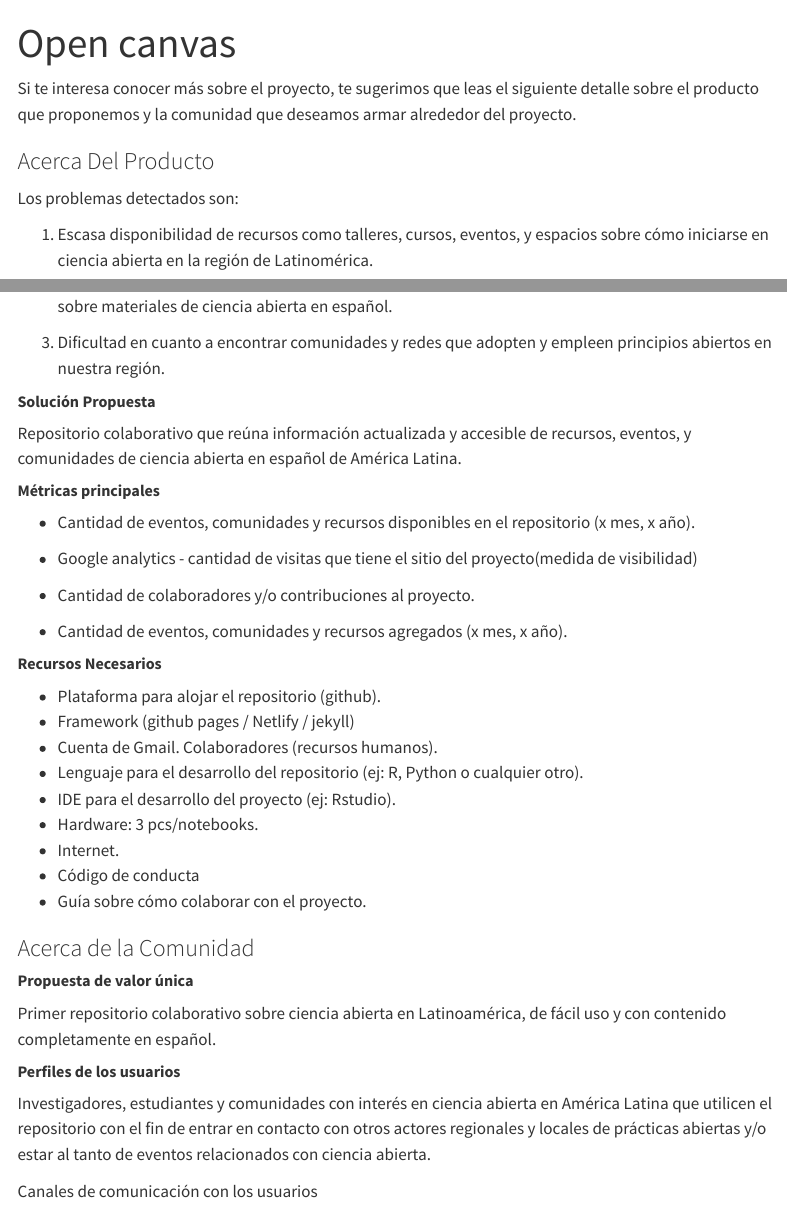
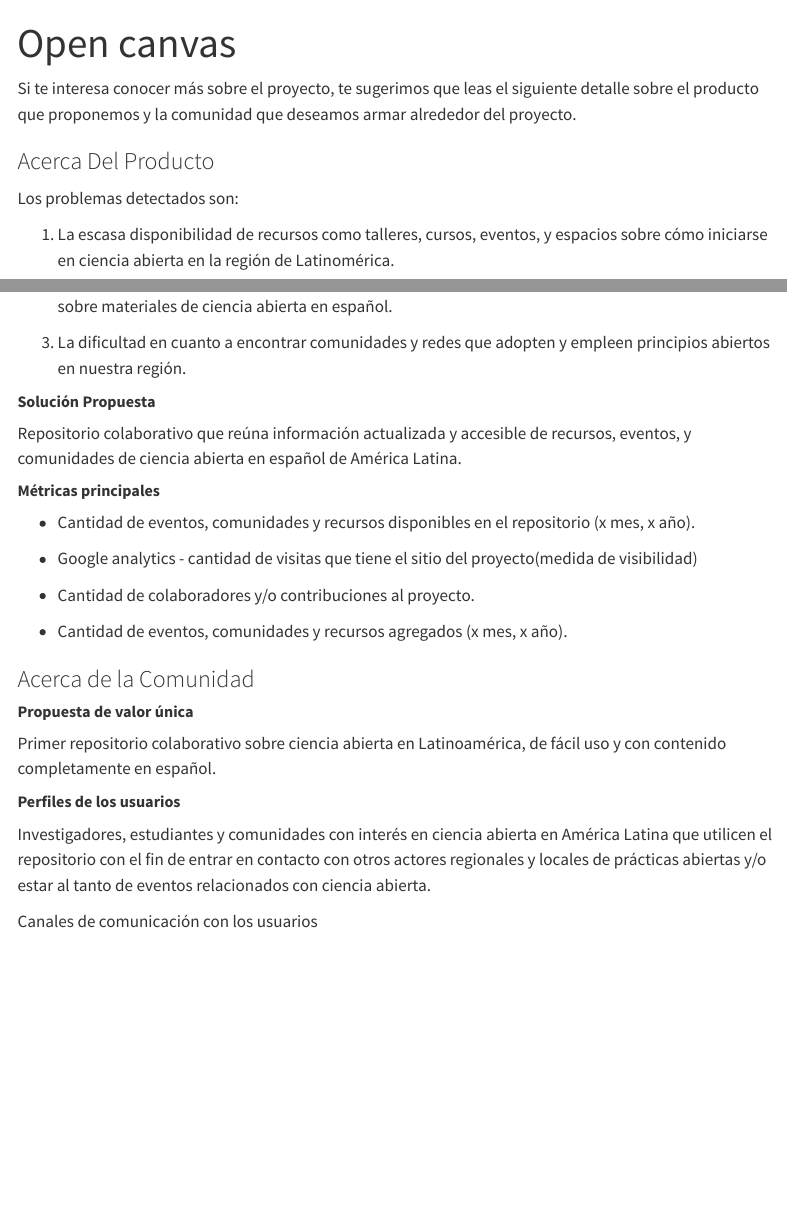
Before and after one commit to PatriLoto/sitio_ciencia_abierta_en_latinoamerica, a Quarto document (canva.qmd): the page in a window 1100 px wide, from its top, and a second part further down, joined at a grey line. Rendered offline with R 4.5, knitr and Pandoc in place of Quarto, with nearby package versions; menus at the side of the page are left out.

Commit message:
se omite la parte de recursos

```diff
--- a/canva.qmd
+++ b/canva.qmd
@@ -8,11 +8,11 @@ Si te interesa conocer más sobre el proyecto, te sugerimos que leas el siguient
 
 Los problemas detectados son:
 
-1.   Escasa disponibilidad de recursos como talleres, cursos, eventos, y espacios sobre cómo iniciarse en ciencia abierta en la región de Latinomérica.
+1.  La escasa disponibilidad de recursos como talleres, cursos, eventos, y espacios sobre cómo iniciarse en ciencia abierta en la región de Latinomérica.
 
 2.  La inexistencia de una plataforma o repositorio que contenga y centralice información actualizada sobre materiales de ciencia abierta en español.
 
-3.   Dificultad en cuanto a encontrar comunidades y redes que adopten y empleen principios abiertos en nuestra región.
+3.  La dificultad en cuanto a encontrar comunidades y redes que adopten y empleen principios abiertos en nuestra región.
 
 ##### **Solución Propuesta**
 
@@ -27,18 +27,6 @@ Repositorio colaborativo que reúna información actualizada y accesible de recu
 -   Cantidad de colaboradores y/o contribuciones al proyecto.
 
 -   Cantidad de eventos, comunidades y recursos agregados (x mes, x año).
-
-##### **Recursos Necesarios**
-
--   Plataforma para alojar el repositorio (github).
--   Framework (github pages / Netlify / jekyll)
--   Cuenta de Gmail. Colaboradores (recursos humanos).
--   Lenguaje para el desarrollo del repositorio (ej: R, Python o cualquier otro).
--   IDE para el desarrollo del proyecto (ej: Rstudio).
--   Hardware: 3 pcs/notebooks.
--   Internet.
--   Código de conducta
--   Guía sobre cómo colaborar con el proyecto.
 
 ### Acerca de la Comunidad
 
```
Also changed, not shown: 1 other file.
